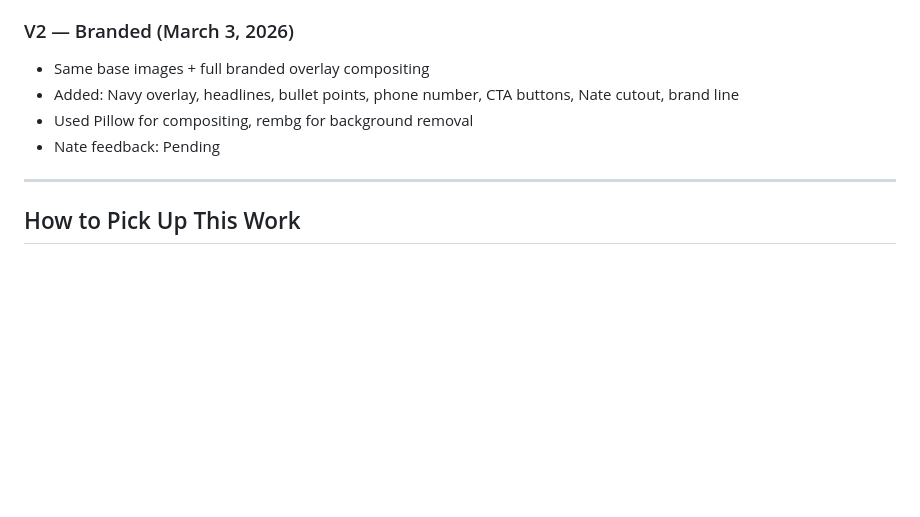
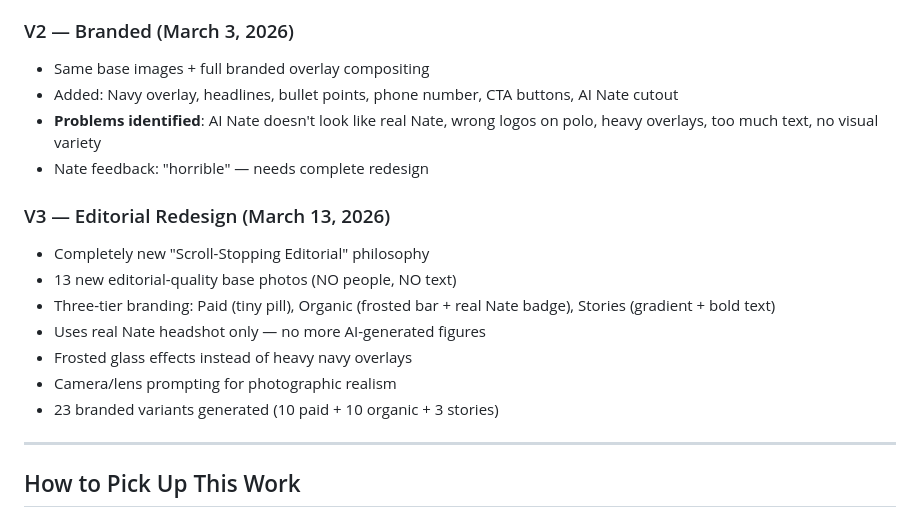
Before and after one commit to natelasko528/window-depot-nate-landing-page, a Markdown page: tasks/ad-campaign-status.md, the part around one of its changes. GitHub-like rendering; blank space fills up the shorter version.

```diff
--- a/tasks/ad-campaign-status.md
+++ b/tasks/ad-campaign-status.md
@@ -51,9 +54,18 @@ The second draft (V2) of the Facebook & Instagram ad campaign is complete. V1 ha
 
 ### V2 — Branded (March 3, 2026)
 - Same base images + full branded overlay compositing
-- Added: Navy overlay, headlines, bullet points, phone number, CTA buttons, Nate cutout, brand line
-- Used Pillow for compositing, rembg for background removal
-- Nate feedback: Pending
+- Added: Navy overlay, headlines, bullet points, phone number, CTA buttons, AI Nate cutout
+- **Problems identified**: AI Nate doesn't look like real Nate, wrong logos on polo, heavy overlays, too much text, no visual variety
+- Nate feedback: "horrible" — needs complete redesign
+
+### V3 — Editorial Redesign (March 13, 2026)
+- Completely new "Scroll-Stopping Editorial" philosophy
+- 13 new editorial-quality base photos (NO people, NO text)
+- Three-tier branding: Paid (tiny pill), Organic (frosted bar + real Nate badge), Stories (gradient + bold text)
+- Uses real Nate headshot only — no more AI-generated figures
+- Frosted glass effects instead of heavy navy overlays
+- Camera/lens prompting for photographic realism
+- 23 branded variants generated (10 paid + 10 organic + 3 stories)
 
 ---
 
```
Also changed, not shown: other parts of tasks/ad-campaign-status.md (+25 -22 lines).
